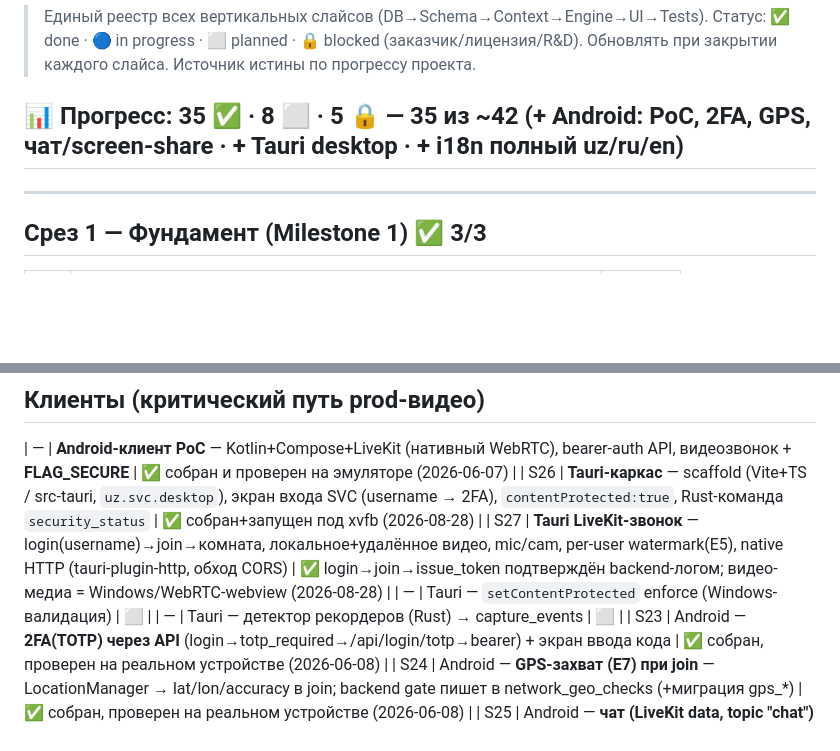
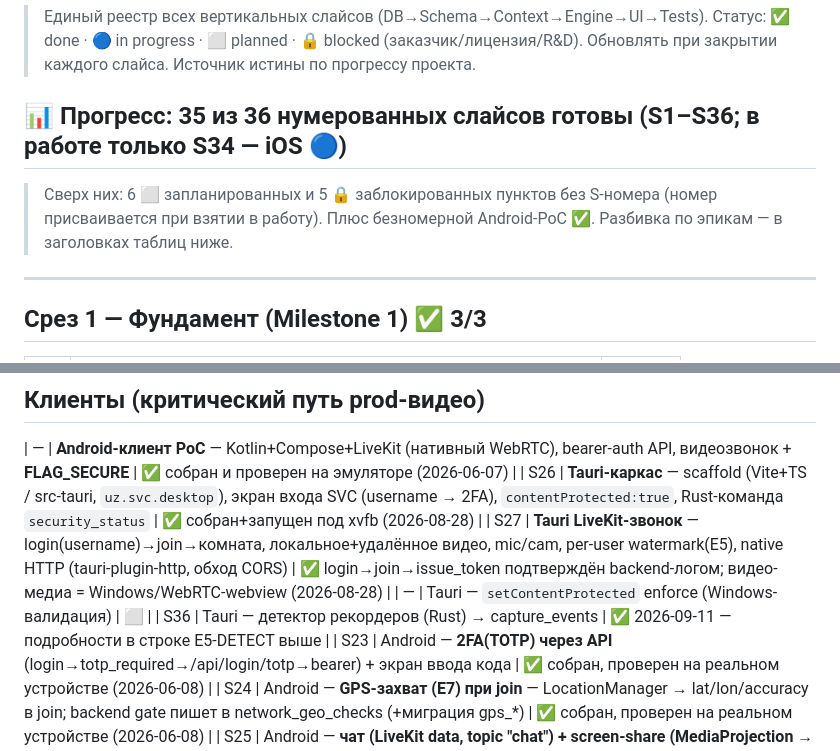
Before and after one commit to quantixcore-technologies/security-video-conference, a Markdown page: docs/SLICES.md, 2 parts joined by grey strips. Rendered like a GitHub page; blank space fills up the shorter version.

Commit message:
docs(slices): S36 ning eskirgan ⬜ qatorini tuzatish + hisobni aniqlashtirish
Slayslarni sanab chiqqanda trekerda nomuvofiqlik topildi: "Клиенты"
bo'limidagi «Tauri — детектор рекордеров (Rust) → capture_events» qatori
hali ⬜ turgan edi, holbuki S36 kecha aynan shuni bajardi. Kecha E5
bo'limini yangilaganimda bu dublikat qator e'tibordan chetda qolgan.
Loyiha QONUNI bo'yicha SLICES.md — progress bo'yicha haqiqat manbai,
shuning uchun bunday qoldiq chalg'itadi.

Sarlavhadagi hisob ham noto'g'ri edi (8 ⬜ deb turgan, aslida 6 ta) va
"35 из ~42" degan taxminiy ko'rinish tushunarsiz edi — raqamlangan va
raqamsiz qatorlar aralashib ketgandi. Endi ikkalasi ajratilgan:
raqamlangan slayslar S1–S36 (bo'shliqsiz), ulardan 35 tasi ✅, S34 (iOS)
🔵; ustiga S-raqamsiz 6 ⬜ va 5 🔒 punkt.

Co-Authored-By: Claude Opus 5 (1M context) <noreply@anthropic.com>

```diff
--- a/docs/SLICES.md
+++ b/docs/SLICES.md
@@ -4,7 +4,10 @@
 > Статус: ✅ done · 🔵 in progress · ⬜ planned · 🔒 blocked (заказчик/лицензия/R&D).
 > Обновлять при закрытии каждого слайса. Источник истины по прогрессу проекта.
 
-## 📊 Прогресс: 35 ✅ · 8 ⬜ · 5 🔒 — **35 из ~42** (+ Android: PoC, 2FA, GPS, чат/screen-share · + Tauri desktop · + i18n полный uz/ru/en)
+## 📊 Прогресс: **35 из 36 нумерованных слайсов готовы** (S1–S36; в работе только S34 — iOS 🔵)
+> Сверх них: 6 ⬜ запланированных и 5 🔒 заблокированных пунктов без S-номера
+> (номер присваивается при взятии в работу). Плюс безномерной Android-PoC ✅.
+> Разбивка по эпикам — в заголовках таблиц ниже.
 
 ---
 
@@ -74,7 +77,7 @@
 | S26 | **Tauri-каркас** — scaffold (Vite+TS / src-tauri, `uz.svc.desktop`), экран входа SVC (username → 2FA), `contentProtected:true`, Rust-команда `security_status` | ✅ собран+запущен под xvfb (2026-08-28) |
 | S27 | **Tauri LiveKit-звонок** — login(username)→join→комната, локальное+удалённое видео, mic/cam, per-user watermark(E5), native HTTP (tauri-plugin-http, обход CORS) | ✅ login→join→issue_token подтверждён backend-логом; видео-медиа = Windows/WebRTC-webview (2026-08-28) |
 | —   | Tauri — `setContentProtected` enforce (Windows-валидация) | ⬜ |
-| —   | Tauri — детектор рекордеров (Rust) → capture_events | ⬜ |
+| S36 | Tauri — детектор рекордеров (Rust) → capture_events | ✅ 2026-09-11 — подробности в строке E5-DETECT выше |
 | S23 | Android — **2FA(TOTP) через API** (login→totp_required→/api/login/totp→bearer) + экран ввода кода | ✅ собран, проверен на реальном устройстве (2026-06-08) |
 | S24 | Android — **GPS-захват (E7) при join** — LocationManager → lat/lon/accuracy в join; backend gate пишет в network_geo_checks (+миграция gps_*) | ✅ собран, проверен на реальном устройстве (2026-06-08) |
 | S25 | Android — **чат (LiveKit data, topic "chat") + screen-share (MediaProjection → LiveKit screencast)** | ✅ собран, установлен на устройство (2026-06-08) |
```
